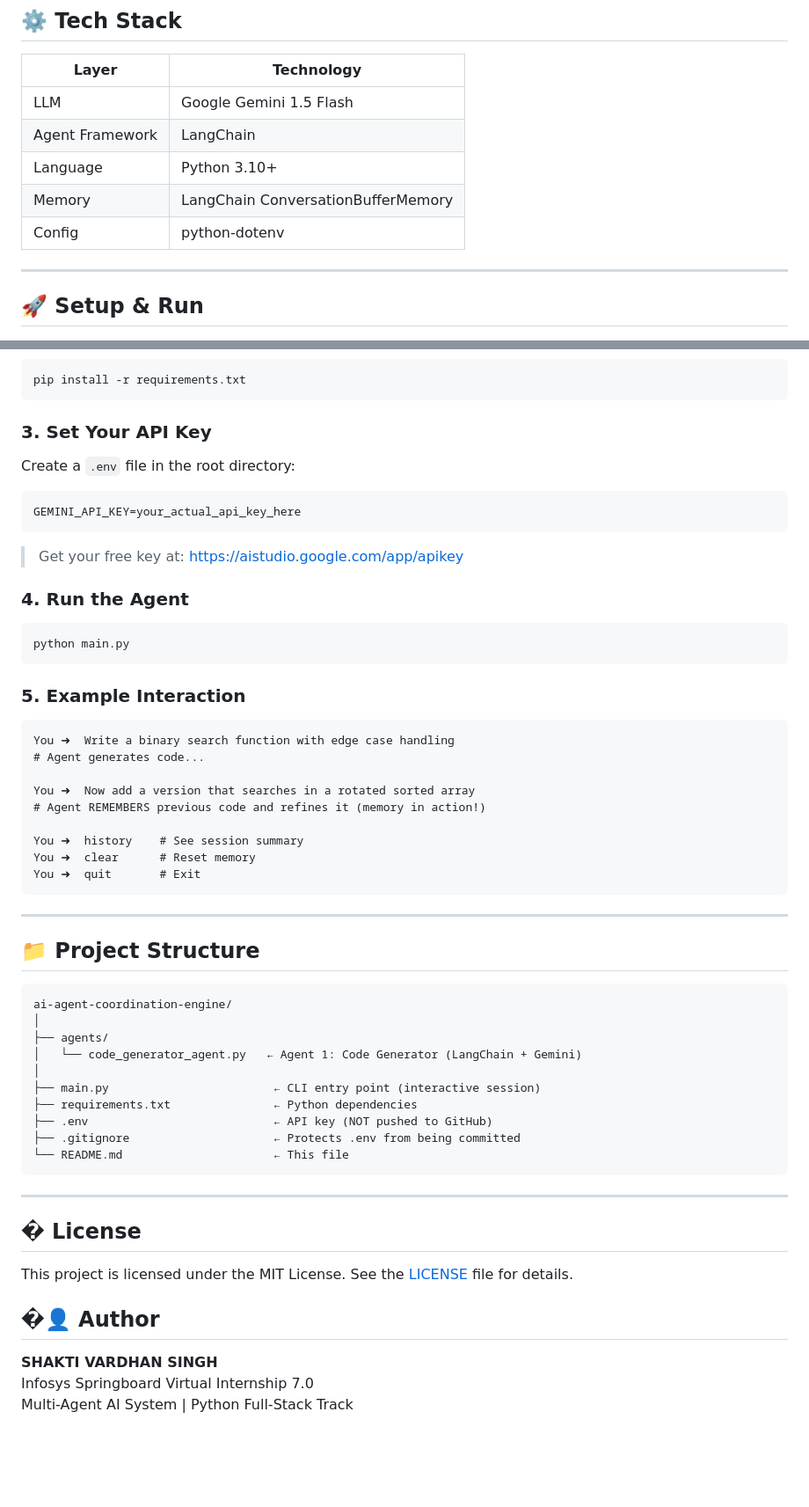
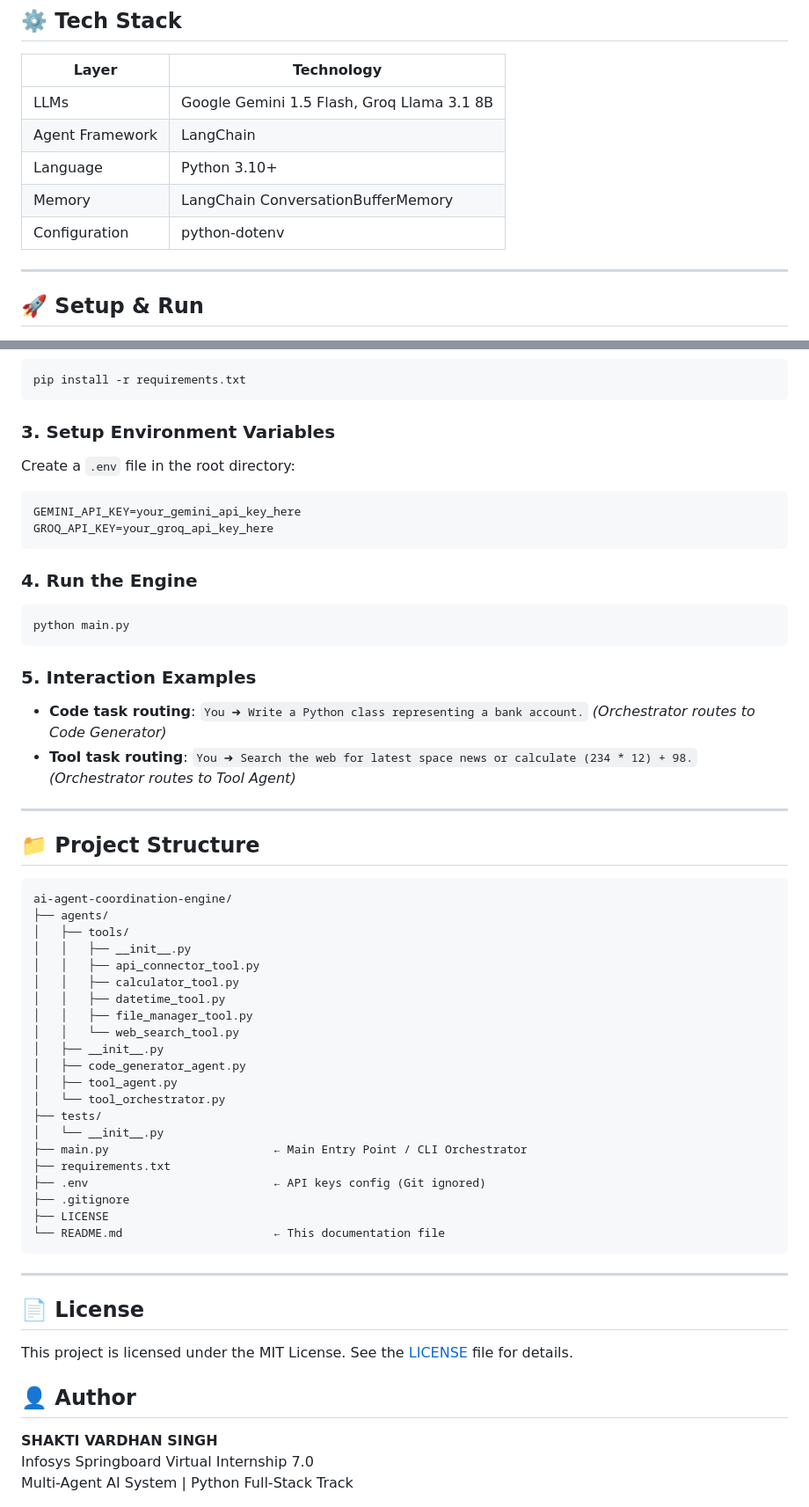
Before and after one commit to shaktipy/ai-agent-coordination-and-decision-engine, a Markdown page: README.md, 2 parts joined by grey strips. Shown at 88% size. Drawn GitHub-style; blank space fills up the shorter version.

````diff
--- a/README.md
+++ b/README.md
@@ -72,12 +71,12 @@ Generated Code (str)
 ## ⚙️ Tech Stack
 
 | Layer | Technology |
-|-------|-----------|
-| LLM | Google Gemini 1.5 Flash |
+|---|---|
+| LLMs | Google Gemini 1.5 Flash, Groq Llama 3.1 8B |
 | Agent Framework | LangChain |
 | Language | Python 3.10+ |
 | Memory | LangChain ConversationBufferMemory |
-| Config | python-dotenv |
+| Configuration | python-dotenv |
 
 ---
 
@@ -94,30 +93,25 @@ cd ai-agent-coordination-engine
 pip install -r requirements.txt
 ```
 
-### 3. Set Your API Key
+### 3. Setup Environment Variables
 Create a `.env` file in the root directory:
+```env
+GEMINI_API_KEY=your_gemini_api_key_here
+GROQ_API_KEY=your_groq_api_key_here
 ```
-GEMINI_API_KEY=your_actual_api_key_here
-```
-> Get your free key at: https://aistudio.google.com/app/apikey
 
-### 4. Run the Agent
+### 4. Run the Engine
 ```bash
 python main.py
 ```
 
-### 5. Example Interaction
-```
-You ➜  Write a binary search function with edge case handling
-# Agent generates code...
-
-You ➜  Now add a version that searches in a rotated sorted array
-# Agent REMEMBERS previous code and refines it (memory in action!)
-
-You ➜  history    # See session summary
-You ➜  clear      # Reset memory
-You ➜  quit       # Exit
-```
+### 5. Interaction Examples
+- **Code task routing**:
+  `You ➜ Write a Python class representing a bank account.`
+  *(Orchestrator routes to Code Generator)*
+- **Tool task routing**:
+  `You ➜ Search the web for latest space news or calculate (234 * 12) + 98.`
+  *(Orchestrator routes to Tool Agent)*
 
 ---
 
@@ -125,24 +119,35 @@ You ➜  quit       # Exit
 
 ```
 ai-agent-coordination-engine/
-│
 ├── agents/
-│   └── code_generator_agent.py   ← Agent 1: Code Generator (LangChain + Gemini)
-│
-├── main.py                        ← CLI entry point (interactive session)
-├── requirements.txt               ← Python dependencies
-├── .env                           ← API key (NOT pushed to GitHub)
-├── .gitignore                     ← Protects .env from being committed
-└── README.md                      ← This file
+│   ├── tools/
+│   │   ├── __init__.py
+│   │   ├── api_connector_tool.py
+│   │   ├── calculator_tool.py
+│   │   ├── datetime_tool.py
+│   │   ├── file_manager_tool.py
+│   │   └── web_search_tool.py
+│   ├── __init__.py
+│   ├── code_generator_agent.py
+│   ├── tool_agent.py
+│   └── tool_orchestrator.py
+├── tests/
+│   └── __init__.py
+├── main.py                        ← Main Entry Point / CLI Orchestrator
+├── requirements.txt
+├── .env                           ← API keys config (Git ignored)
+├── .gitignore
+├── LICENSE
+└── README.md                      ← This documentation file
 ```
 
 ---
 
-## � License
+## 📄 License
 
 This project is licensed under the MIT License. See the [LICENSE](LICENSE) file for details.
 
-## �👤 Author
+## 👤 Author
 
 **SHAKTI VARDHAN SINGH**
 Infosys Springboard Virtual Internship 7.0
````
Also changed, not shown: other parts of README.md (+46 -47 lines).
